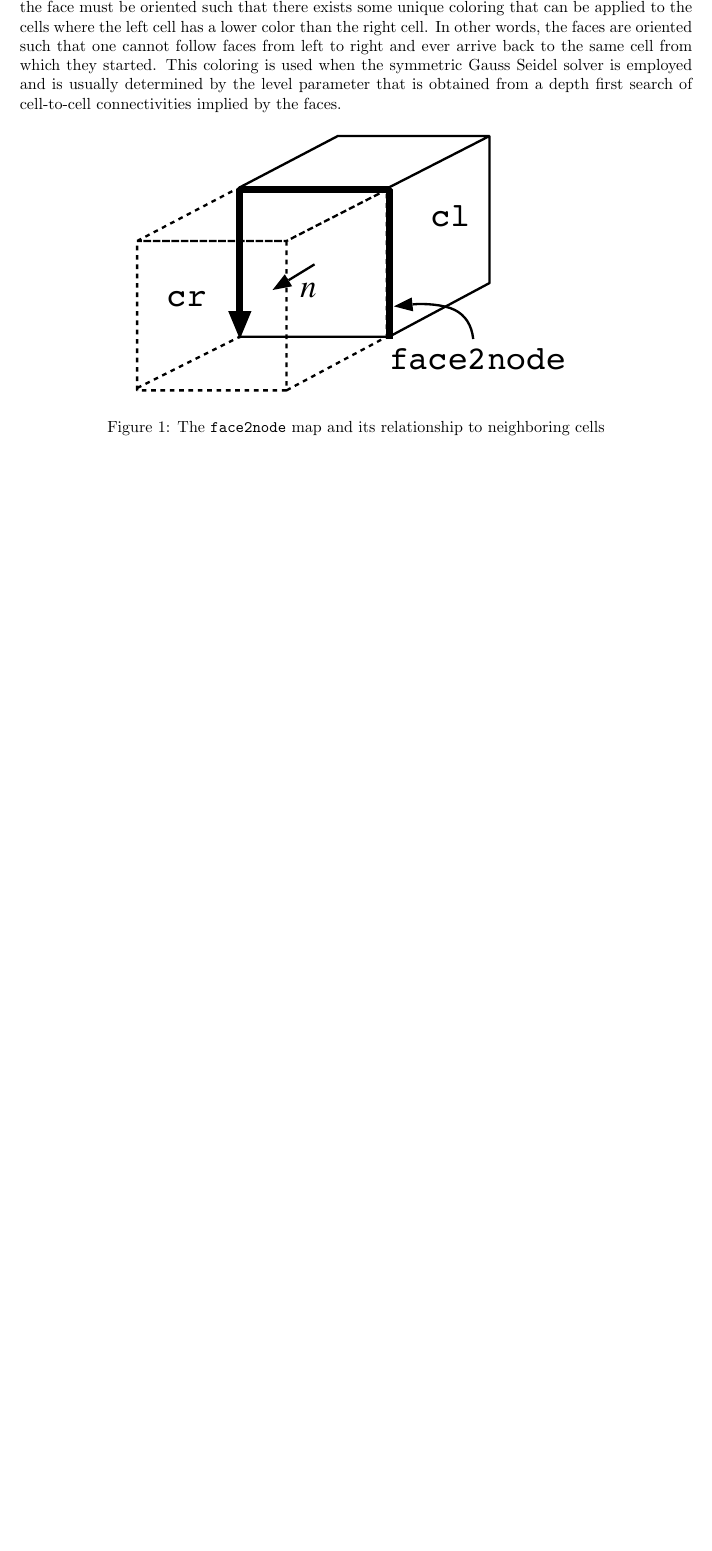
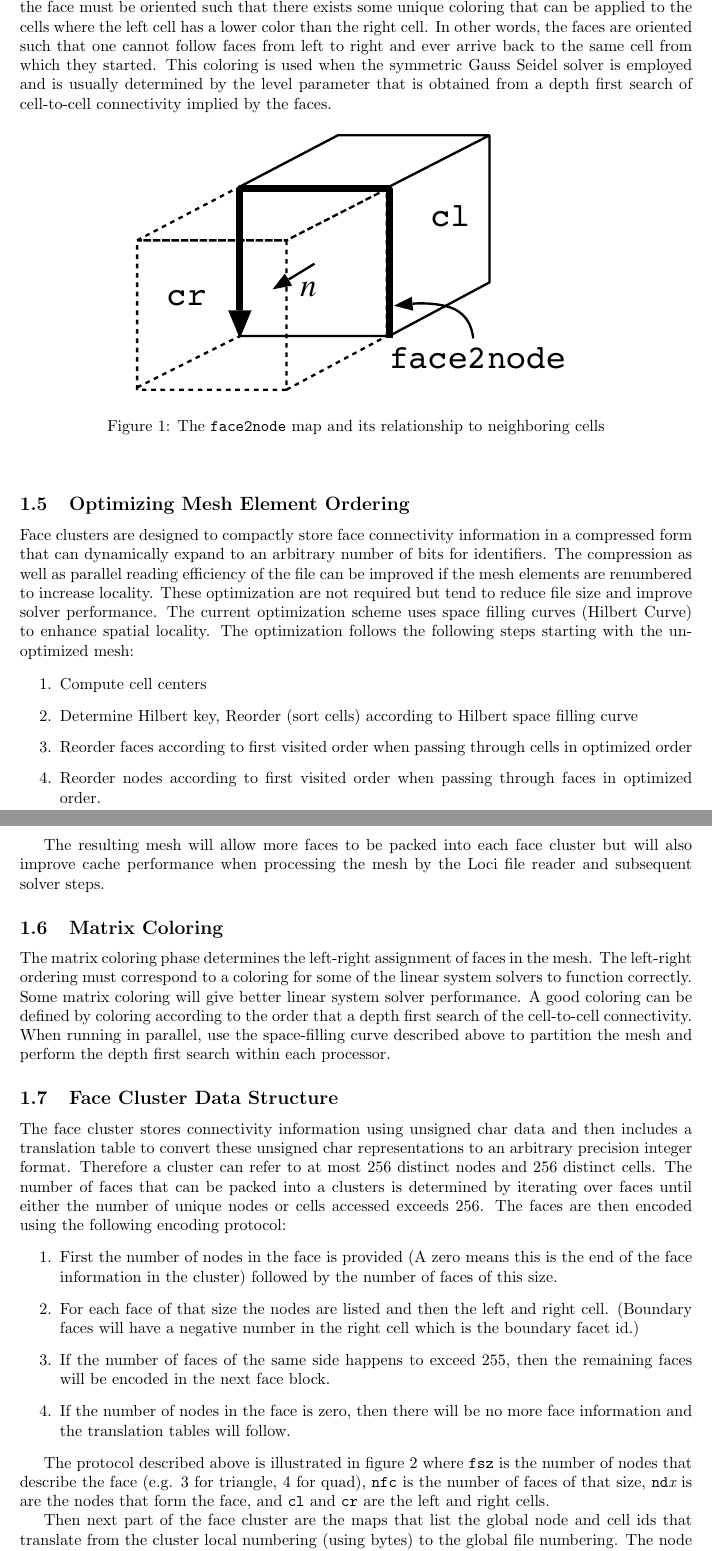
Before and after one commit to rlfontenot/loci, a LaTeX document (src/Doc/vogfile/vogfile.tex): part of page 2 of 2 before the commit and two parts of pages 2 and 3 of 4 after it, the two joined at a grey line, cut so that both start at the same text, the shorter picture padded with empty space. Compiled offline with pdfLaTeX.

Commit message:
Update to add image to describe face cluster construction

```diff
--- a/src/Doc/vogfile/vogfile.tex
+++ b/src/Doc/vogfile/vogfile.tex
@@ -10,8 +10,8 @@
 \evensidemargin \oddsidemargin
 \textwidth 5.8in
 
-\usepackage{clrscode}
-\input{epsf}
+%%\usepackage{clrscode}
+%%\input{epsf}
 
 \pagestyle{myheadings}
 \markright{\bf Volume Grid Format}
@@ -102,7 +102,7 @@ from left to right and ever arrive back to the same cell from which
 they started.  This coloring is used when the symmetric Gauss Seidel
 solver is employed and is usually determined by the level parameter
 that is obtained from a depth first search of cell-to-cell
-connectivities implied by the faces.
+connectivity implied by the faces.
 
 \begin{figure}[htbp]
 \begin{center}
@@ -112,3 +112,69 @@ connectivities implied by the faces.
 \end{center}
 \end{figure}
 
+\subsection{Optimizing Mesh Element Ordering}
+
+Face clusters are designed to compactly store face connectivity
+information in a compressed form that can dynamically expand to an
+arbitrary number of bits for identifiers.  The compression as well as
+parallel reading efficiency of the file can be improved if the mesh
+elements are renumbered to increase locality.  These optimization
+are not required but tend to reduce file size and improve solver
+performance.  The current optimization scheme uses space filling
+curves (Hilbert Curve) to enhance spatial locality.  The optimization
+follows the following steps starting with the un-optimized mesh:
+
+\begin{enumerate}
+  \item Compute cell centers
+  \item Determine Hilbert key, Reorder (sort cells) according to
+    Hilbert space filling curve
+  \item Reorder faces according to first visited order when passing
+    through cells in optimized order
+  \item Reorder nodes according to first visited order when passing through
+    faces in optimized order.
+\end{enumerate}
+
+The resulting mesh will allow more faces to be packed into each face
+cluster but will also improve cache performance when processing the
+mesh by the Loci file reader and subsequent solver steps.
+
+\subsection{Matrix Coloring}
+
+The matrix coloring phase determines the left-right assignment of
+faces in the mesh.  The left-right ordering must correspond to a
+coloring for some of the linear system solvers to function correctly.
+Some matrix coloring will give better linear system solver
+performance.  A good coloring can be defined by coloring according to
+the order that a depth first search of the cell-to-cell connectivity.
+When running in parallel, use the space-filling curve described above
+to partition the mesh and perform the depth first search within each
+processor.
+
+\subsection{Face Cluster Data Structure}
+
+The face cluster stores connectivity information using unsigned
+char data and then includes a translation table to convert these
+unsigned char representations to an arbitrary precision integer
+format.  Therefore a cluster can refer to at most 256 distinct nodes
+and 256 distinct cells.  The number of faces that can be packed into a
+clusters is determined by iterating over faces until either the number
+of unique nodes or cells accessed exceeds 256.  The faces are then
+encoded using the following encoding protocol:
+\begin{enumerate}
+  \item First the number of nodes in the face is provided (A zero
+    means this is the end of the face information in the cluster)
+    followed by the number of faces of this size.
+  \item For each face of that size the nodes are listed and then the
+    left and right cell. (Boundary faces will have a negative number in
+    the right cell which is the boundary facet id.)
+  \item If the number of faces of the same side happens to exceed 255,
+    then the remaining faces will be encoded in the next face block.
+  \item If the number of nodes in the face is zero, then there will be
+    no more face information and the translation tables will follow.
+\end{enumerate}
+
+The protocol described above is illustrated in figure
+\ref{fig:clusterencoding} where {\tt fsz} is the number of nodes that
+describe the face (e.g. 3 for triangle, 4 for quad), {\tt nfc} is the
+number of faces of that size, {\tt nd}{\em x} is are the nodes that
+form the face, and {\tt cl} and {\tt cr} are the left and right cells.
@@ -114,0 +187,8 @@ connectivities implied by the faces.
+ \label{fig:clusterencoding}
+\end{center}
+\end{figure}
+
+
+Then next part of the face cluster are the maps that list the global
+node and cell ids that translate from the cluster local numbering
+(using bytes) to the global file numbering.  The node table is written
```
Also changed, not shown: src/Doc/vogfile/fcluster.pdf (added), src/Doc/vogfile/vogfile.tex (20 more changed lines), 1 other file.
